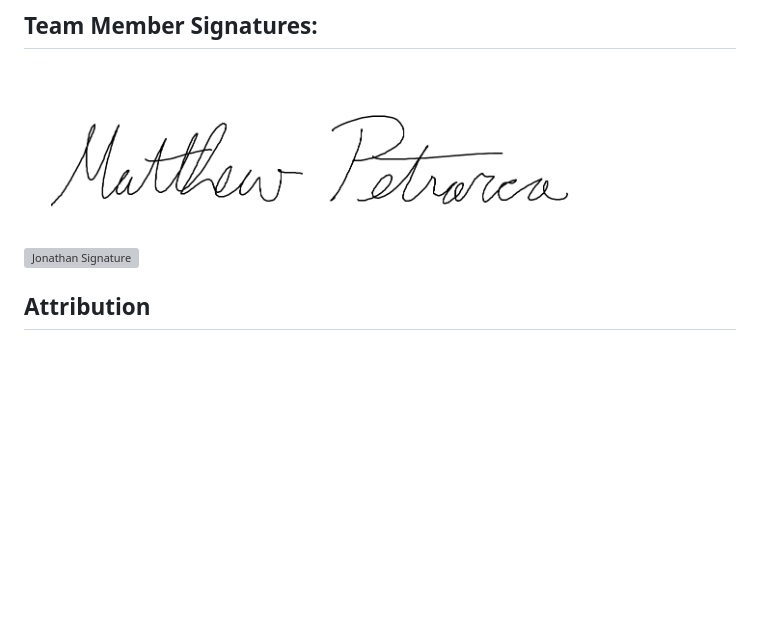
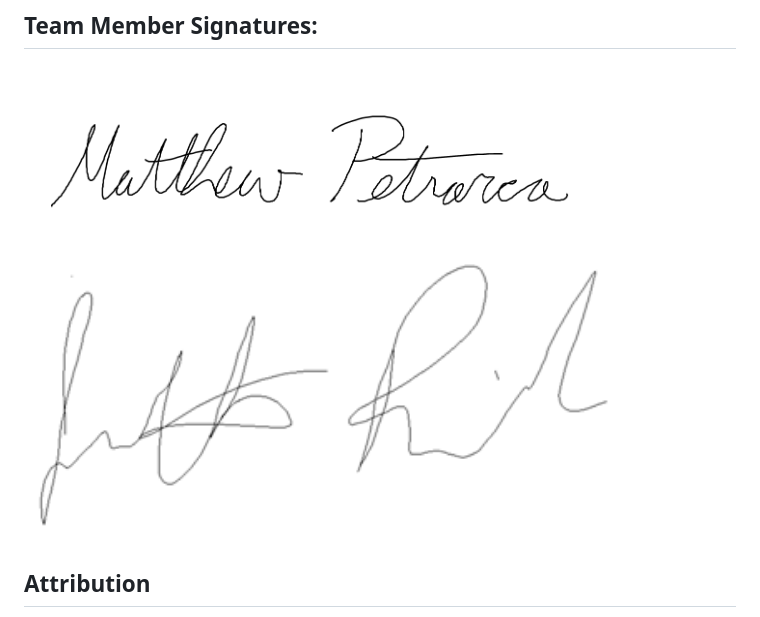
Before and after one commit to Jpiccoli1691/305FitnessCasino, a Markdown page: CONDUCT.md, the part around the change. Rendered like a GitHub page; blank space fills up the shorter version; grey boxes are pictures that could not be loaded.

```diff
--- a/CONDUCT.md
+++ b/CONDUCT.md
@@ -158,7 +158,7 @@ as a whole. Any changes must be approved by all active members.
 ## Team Member Signatures:
 
 <img src="img/MPsignature.png" alt="Matt's Signature" width="600">
-<img src="img/PiccoliSign.png" alt="Jonathan Signature" width="600">
+<img src="img/PiccolisSign.png" alt="Jonathan Signature" width="600">
 
 ## Attribution
 
```
